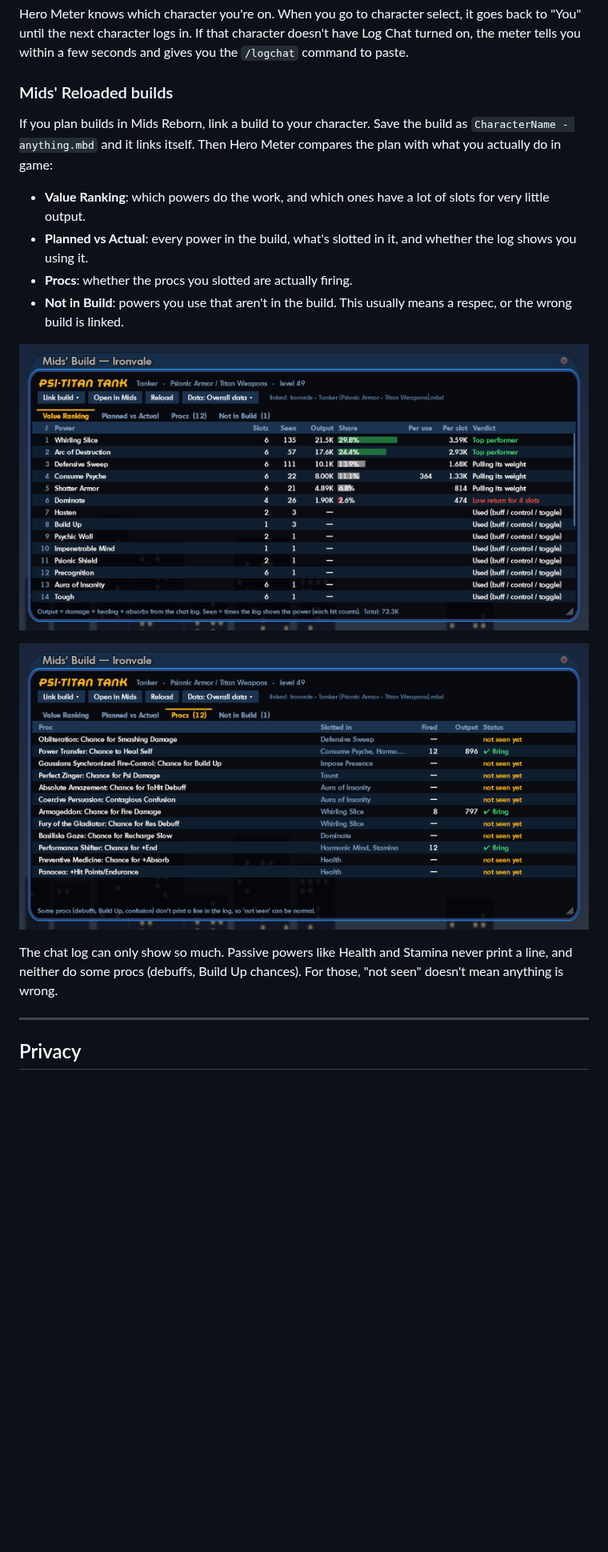
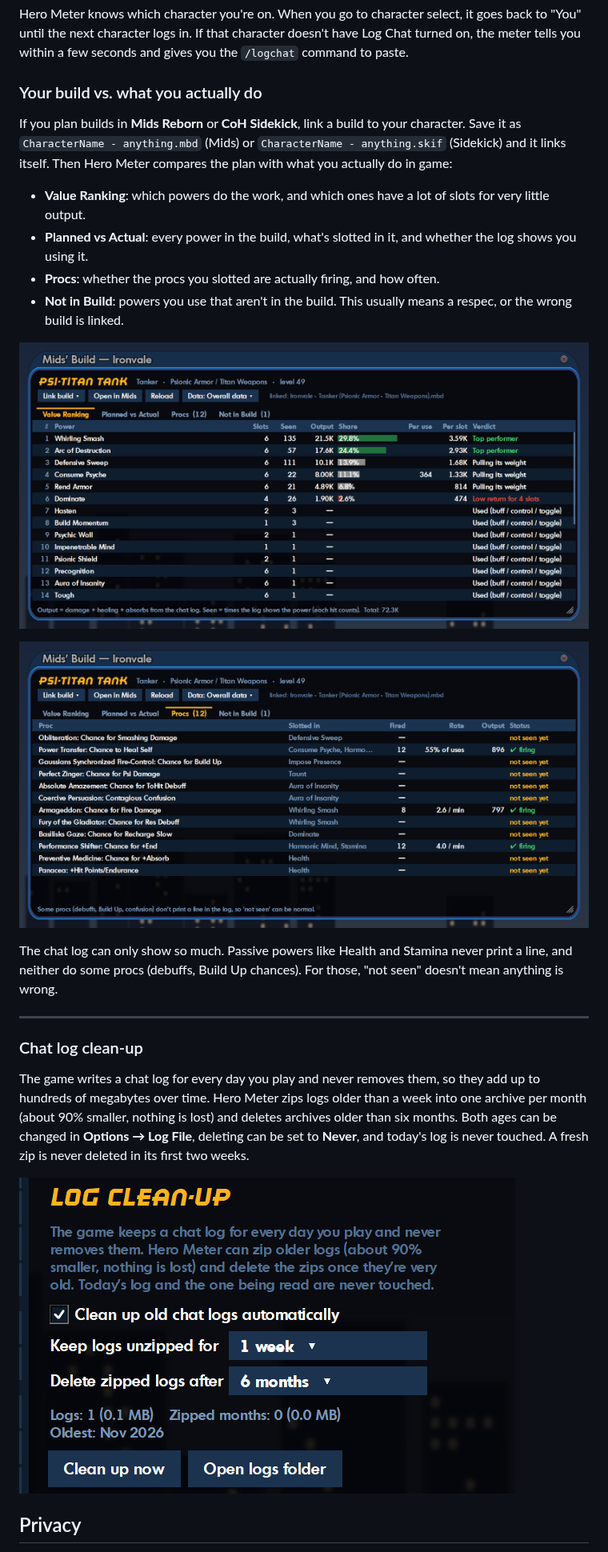
Before and after one commit to ForgeSprite/HeroMeter, a Markdown page: README.md, the part around one of its changes. Shown at 80% size. Drawn GitHub-style; pictures changed too: docs/screenshots/log-cleanup.png (added), docs/screenshots/mids-procs.png, docs/screenshots/mids-value.png; blank space fills up the shorter version.

```diff
--- a/README.md
+++ b/README.md
@@ -74,13 +86,13 @@ When you die, the recap shows the last few seconds hit by hit: who killed you, w
 
 Hero Meter knows which character you're on. When you go to character select, it goes back to "You" until the next character logs in. If that character doesn't have Log Chat turned on, the meter tells you within a few seconds and gives you the `/logchat` command to paste.
 
-### Mids' Reloaded builds
+### Your build vs. what you actually do
 
-If you plan builds in Mids Reborn, link a build to your character. Save the build as `CharacterName - anything.mbd` and it links itself. Then Hero Meter compares the plan with what you actually do in game:
+If you plan builds in **Mids Reborn** or **CoH Sidekick**, link a build to your character. Save it as `CharacterName - anything.mbd` (Mids) or `CharacterName - anything.skif` (Sidekick) and it links itself. Then Hero Meter compares the plan with what you actually do in game:
 
 - **Value Ranking**: which powers do the work, and which ones have a lot of slots for very little output.
 - **Planned vs Actual**: every power in the build, what's slotted in it, and whether the log shows you using it.
-- **Procs**: whether the procs you slotted are actually firing.
+- **Procs**: whether the procs you slotted are actually firing, and how often.
 - **Not in Build**: powers you use that aren't in the build. This usually means a respec, or the wrong build is linked.
 
 ![Value Ranking for a linked build](docs/screenshots/mids-value.png)
@@ -91,5 +103,11 @@ The chat log can only show so much. Passive powers like Health and Stamina never
 
 ---
 
+### Chat log clean-up
+
+The game writes a chat log for every day you play and never removes them, so they add up to hundreds of megabytes over time. Hero Meter zips logs older than a week into one archive per month (about 90% smaller, nothing is lost) and deletes archives older than six months. Both ages can be changed in **Options → Log File**, deleting can be set to **Never**, and today's log is never touched. A fresh zip is never deleted in its first two weeks.
+
+![Log clean-up settings](docs/screenshots/log-cleanup.png)
+
 ## Privacy
 
```
Also changed, not shown: other parts of README.md (+15 -3 lines), CHANGELOG.md (+34 -0 lines), docs/BETA_NOTES.md (+12 -0 lines), docs/screenshots/alerts.png (added), docs/screenshots/breakdown.png, docs/screenshots/records.png (added), 6 other files.
